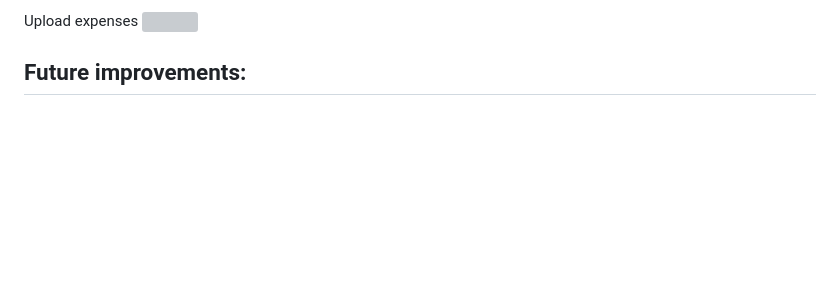
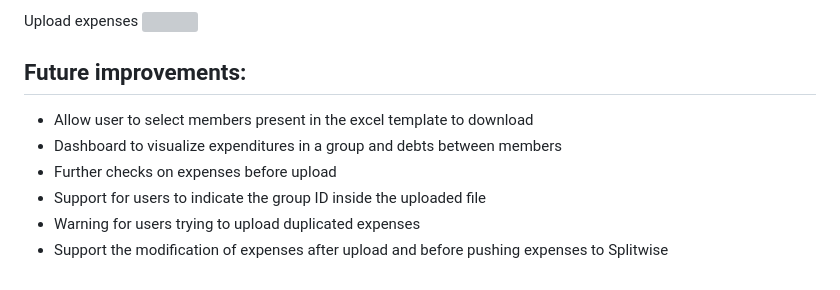
Before and after one commit to jadelcar/splitwise-tools, a Markdown page: ReadMe.md, the part around the change. Rendered like a GitHub page; blank space fills up the shorter version; grey boxes are pictures that could not be loaded.

```diff
--- a/ReadMe.md
+++ b/ReadMe.md
@@ -47,3 +47,9 @@ Upload expenses
 
 
 ## Future improvements:
+  * Allow user to select members present in the excel template to download
+  * Dashboard to visualize expenditures in a group and debts between members
+  * Further checks on expenses before upload
+  * Support for users to indicate the group ID inside the uploaded file
+  * Warning for users trying to upload duplicated expenses
+  * Support the modification of expenses after upload and before pushing expenses to Splitwise
```
